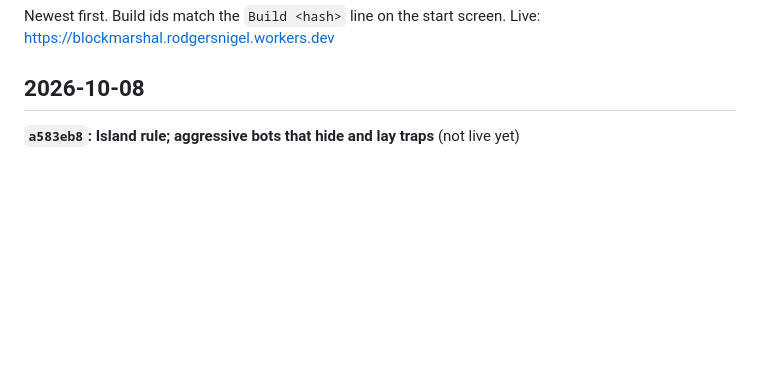
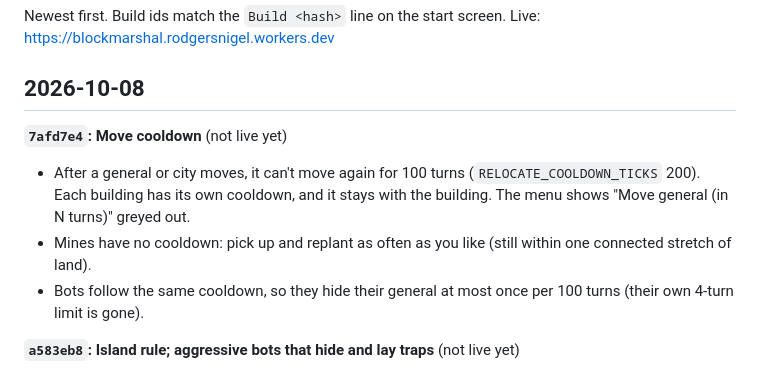
Before and after one commit to NigelRodgers/blockmarshal, a Markdown page: CHANGELOG.md, the part around the change. GitHub-like rendering; blank space fills up the shorter version.

Commit message:
Changelog + backlog: move cooldown
Co-Authored-By: Claude Opus 5.5 <noreply@anthropic.com>

```diff
--- a/CHANGELOG.md
+++ b/CHANGELOG.md
@@ -3,6 +3,11 @@
 Newest first. Build ids match the `Build <hash>` line on the start screen. Live: https://blockmarshal.rodgersnigel.workers.dev
 
 ## 2026-10-08
+
+**`7afd7e4`: Move cooldown** (not live yet)
+- After a general or city moves, it can't move again for 100 turns (`RELOCATE_COOLDOWN_TICKS` 200). Each building has its own cooldown, and it stays with the building. The menu shows "Move general (in N turns)" greyed out.
+- Mines have no cooldown: pick up and replant as often as you like (still within one connected stretch of land).
+- Bots follow the same cooldown, so they hide their general at most once per 100 turns (their own 4-turn limit is gone).
 
 **`a583eb8`: Island rule; aggressive bots that hide and lay traps** (not live yet)
 - New rule: generals, cities and mines only move within one connected stretch of your land (sides count, corners don't). No jumping between separate islands.
```
Also changed, not shown: CLAUDE.md (+2 -3 lines).
